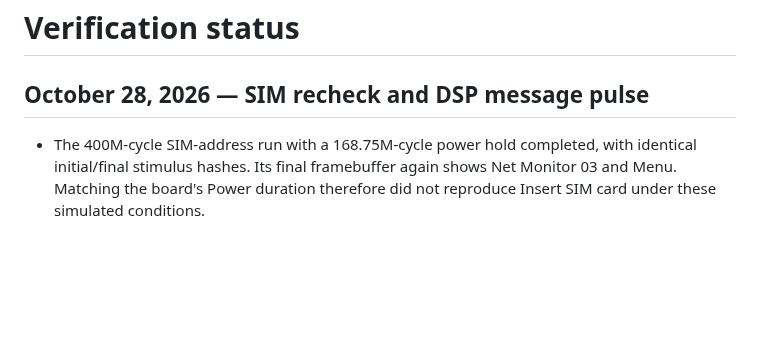
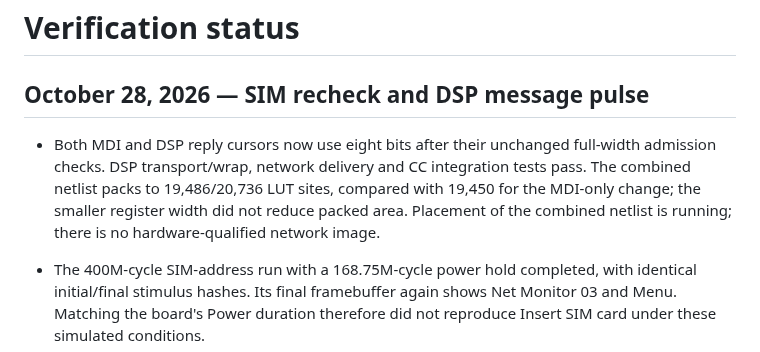
Before and after one commit to LakoMoor/OpenNokia3310, a Markdown page: docs/STATUS.md, the part around the change. GitHub-like rendering; blank space fills up the shorter version.

Commit message:
Record packed area for both ring cursors

```diff
--- a/docs/STATUS.md
+++ b/docs/STATUS.md
@@ -2,6 +2,12 @@
 
 ## October 28, 2026 — SIM recheck and DSP message pulse
 
+- Both MDI and DSP reply cursors now use eight bits after their unchanged
+  full-width admission checks. DSP transport/wrap, network delivery and CC
+  integration tests pass. The combined netlist packs to 19,486/20,736 LUT
+  sites, compared with 19,450 for the MDI-only change; the smaller register
+  width did not reduce packed area. Placement of the combined netlist is
+  running; there is no hardware-qualified network image.
 - The 400M-cycle SIM-address run with a 168.75M-cycle power hold completed,
   with identical initial/final stimulus hashes. Its final framebuffer again
   shows Net Monitor 03 and Menu. Matching the board's Power duration therefore
```
